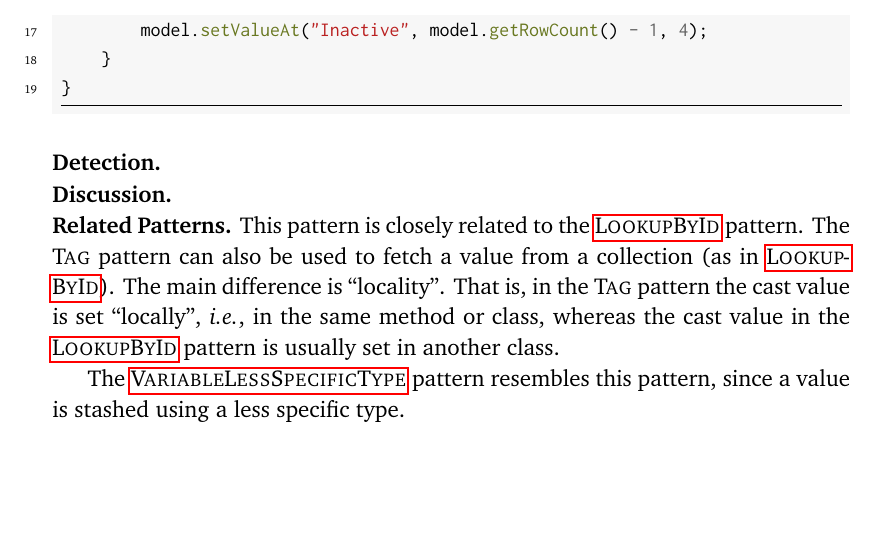
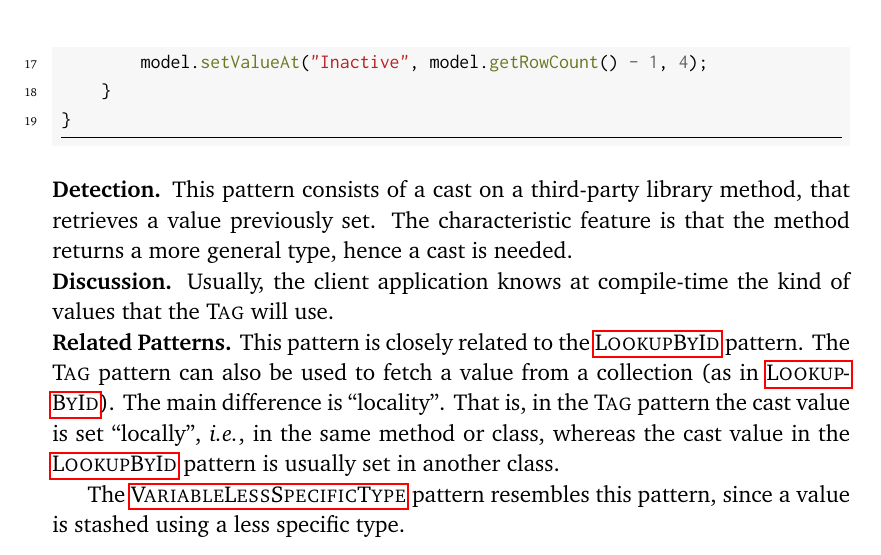
Before and after one commit to acuarica/phd-thesis, a LaTeX thesis (phd-thesis.tex, which reads chapters/casts/Tag.tex): part of page 94 of 162, cut so that both start at the same text, the shorter picture padded with empty space. Compiled offline with pdfLaTeX.

Commit message:
Tag pattern detection draft.

```diff
--- a/chapters/casts/Tag.tex
+++ b/chapters/casts/Tag.tex
@@ -103,8 +103,13 @@ public final class MatchPanel extends JPanel implements Observer {
 
 
 \detection{}
+This pattern consists of a cast on a third-party library method,
+that retrieves a value previously set.
+The characteristic feature is that the method returns a more general type,
+hence a cast is needed.
 
 \discussion{}
+Usually, the client application knows at compile-time the kind of values that the \thisp{} will use.
 
 \related{}
 This pattern is closely related to the \nameref{pat:LookupById} pattern.
```
